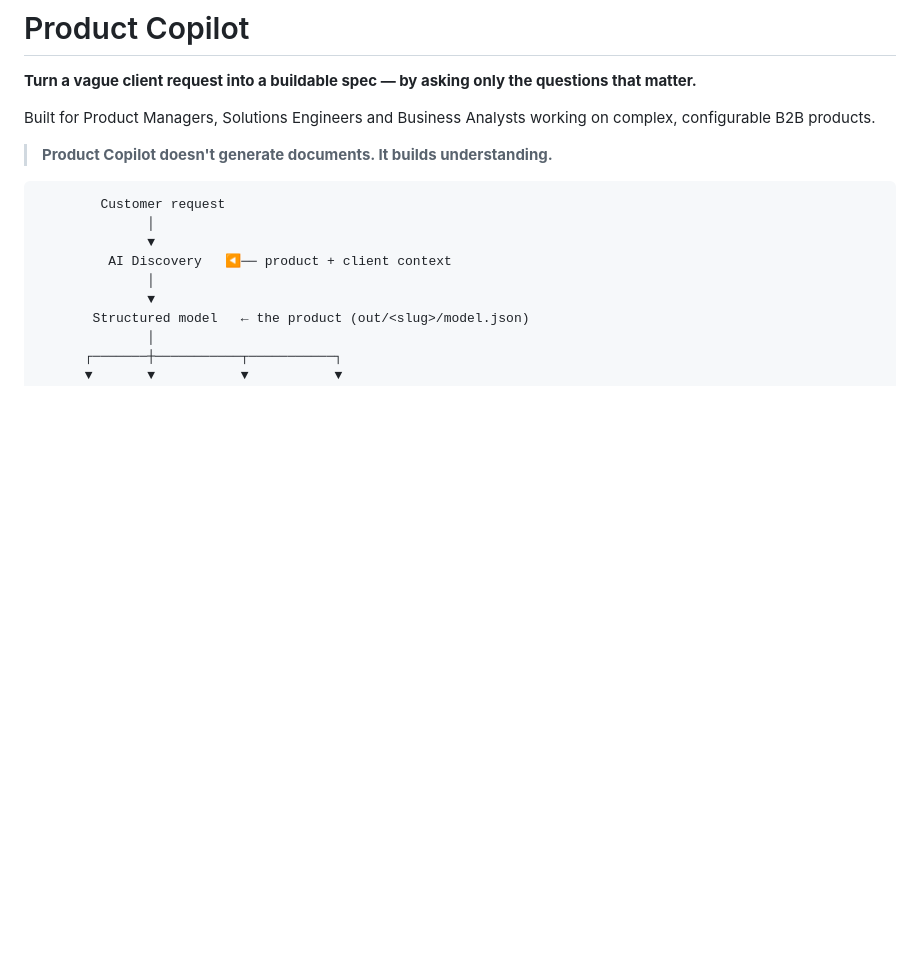
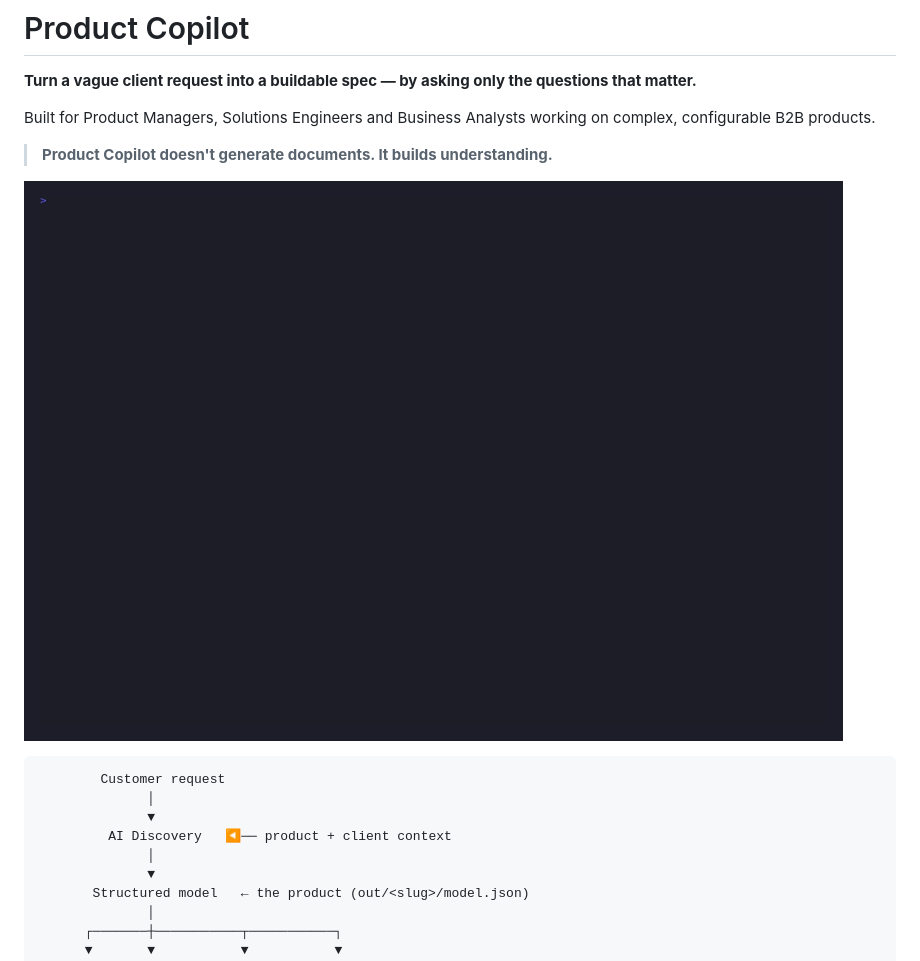
Before and after one commit to jbkkz/product-copilot, a Markdown page: README.md, the part around the change. Drawn GitHub-style; pictures changed too: demo.gif (added); blank space fills up the shorter version.

Commit message:
Add demo GIF to the README hero
Co-Authored-By: Claude Opus 4.8 (1M context) <noreply@anthropic.com>

````diff
--- a/README.md
+++ b/README.md
@@ -5,6 +5,8 @@
 Built for Product Managers, Solutions Engineers and Business Analysts working on complex, configurable B2B products.
 
 > **Product Copilot doesn't generate documents. It builds understanding.**
+
+![Product Copilot generating a discovery brief](demo.gif)
 
 ```
         Customer request
````
